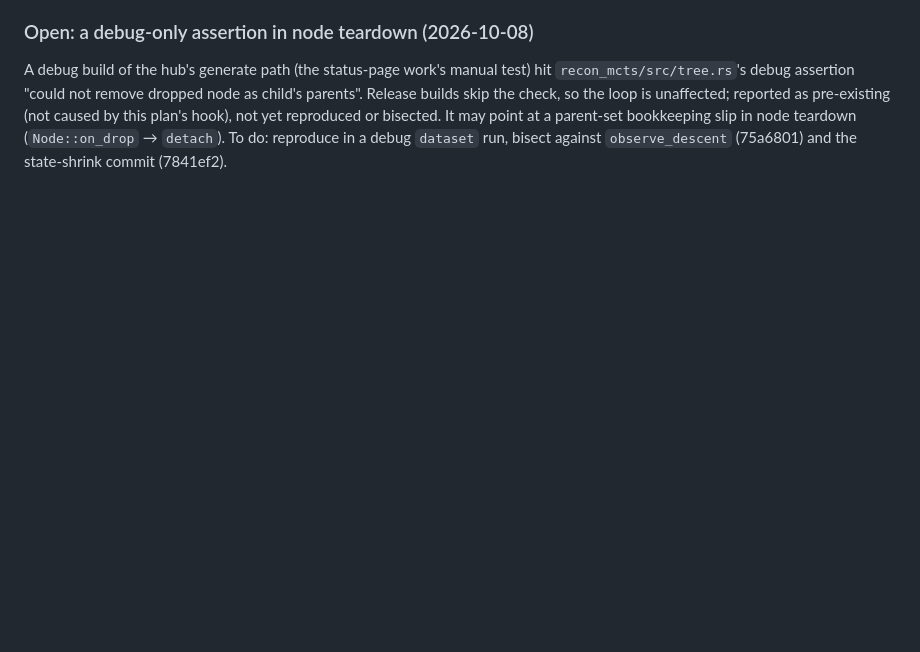
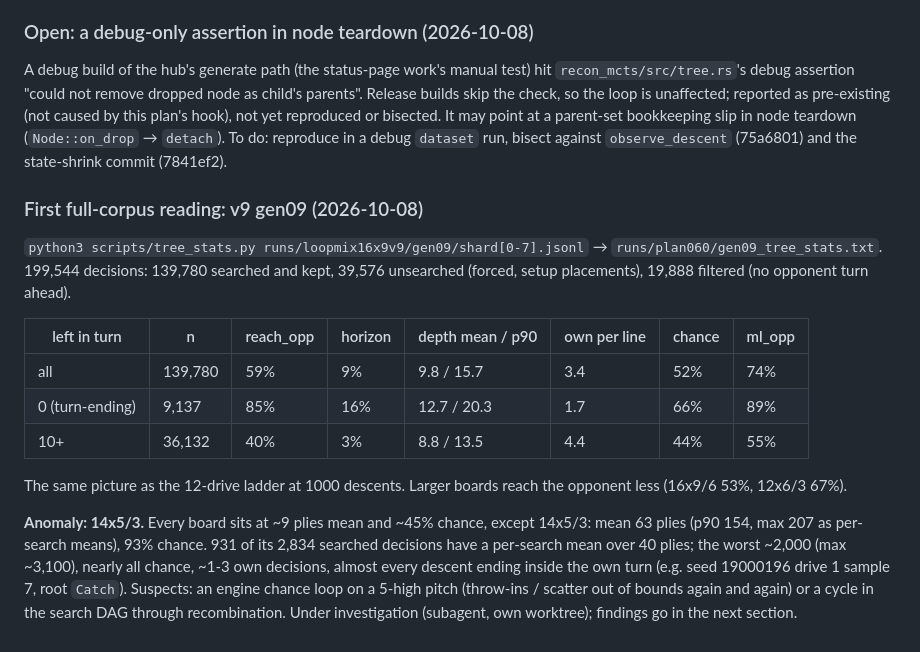
Before and after one commit to bermell/botbowl_rust, a Markdown page: plans/060-plan--tree-statistics.md, the part around the change. Rendered like a GitHub page; blank space fills up the shorter version.

Commit message:
docs(plan060): gen09 full-corpus tree stats; 14x5 anomaly (2000-ply chance lines) under investigation
Co-Authored-By: Claude Opus 5.5 <noreply@anthropic.com>
Claude-Session: https://claude.ai/code/session_01ERQtDLPogZgJDYPx5ZBLhL

```diff
--- a/plans/060-plan--tree-statistics.md
+++ b/plans/060-plan--tree-statistics.md
@@ -158,3 +158,26 @@ Release builds skip the check, so the loop is unaffected; reported as pre-existi
 this plan's hook), not yet reproduced or bisected. It may point at a parent-set bookkeeping slip in
 node teardown (`Node::on_drop` → `detach`). To do: reproduce in a debug `dataset` run, bisect
 against `observe_descent` (75a6801) and the state-shrink commit (7841ef2).
+
+### First full-corpus reading: v9 gen09 (2026-10-08)
+
+`python3 scripts/tree_stats.py runs/loopmix16x9v9/gen09/shard[0-7].jsonl` →
+`runs/plan060/gen09_tree_stats.txt`. 199,544 decisions: 139,780 searched and kept, 39,576
+unsearched (forced, setup placements), 19,888 filtered (no opponent turn ahead).
+
+| left in turn | n | reach_opp | horizon | depth mean / p90 | own per line | chance | ml_opp |
+|---|---|---|---|---|---|---|---|
+| all | 139,780 | 59% | 9% | 9.8 / 15.7 | 3.4 | 52% | 74% |
+| 0 (turn-ending) | 9,137 | 85% | 16% | 12.7 / 20.3 | 1.7 | 66% | 89% |
+| 10+ | 36,132 | 40% | 3% | 8.8 / 13.5 | 4.4 | 44% | 55% |
+
+The same picture as the 12-drive ladder at 1000 descents. Larger boards reach the opponent less
+(16x9/6 53%, 12x6/3 67%).
+
+**Anomaly: 14x5/3.** Every board sits at ~9 plies mean and ~45% chance, except 14x5/3: mean 63
+plies (p90 154, max 207 as per-search means), 93% chance. 931 of its 2,834 searched decisions have
+a per-search mean over 40 plies; the worst ~2,000 (max ~3,100), nearly all chance, ~1-3 own
+decisions, almost every descent ending inside the own turn (e.g. seed 19000196 drive 1 sample 7,
+root `Catch`). Suspects: an engine chance loop on a 5-high pitch (throw-ins / scatter out of
+bounds again and again) or a cycle in the search DAG through recombination. Under investigation
+(subagent, own worktree); findings go in the next section.
```
Also changed, not shown: registry/DATA.md (+1 -1 lines).
